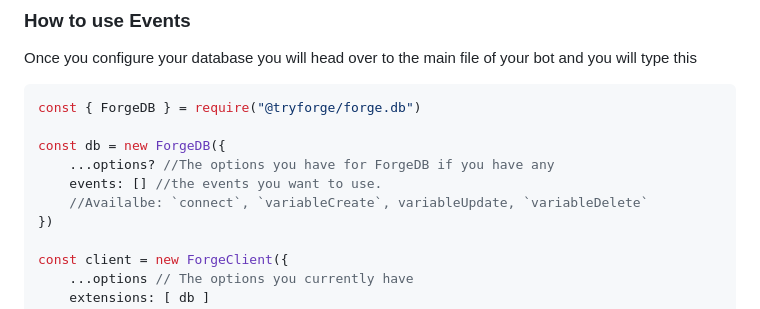
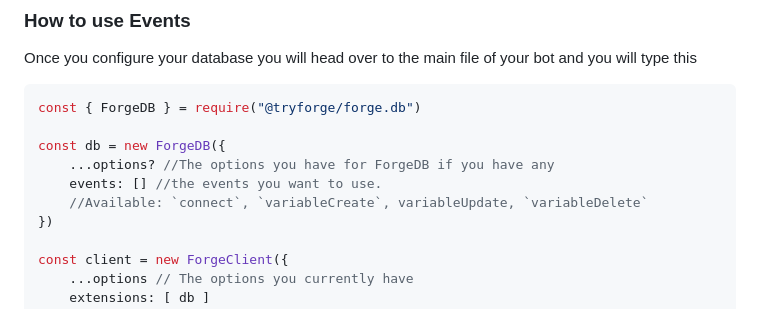
Before and after one commit to tryforge/ForgeDB, a Markdown page: README.md, the part around the change. Drawn GitHub-style.

Commit message:
Update README.md
Fixed grammar

```diff
--- a/README.md
+++ b/README.md
@@ -110,7 +110,7 @@ const { ForgeDB } = require("@tryforge/forge.db")
 const db = new ForgeDB({
     ...options? //The options you have for ForgeDB if you have any
     events: [] //the events you want to use.
-    //Availalbe: `connect`, `variableCreate`, variableUpdate, `variableDelete`
+    //Available: `connect`, `variableCreate`, variableUpdate, `variableDelete`
 })
 
 const client = new ForgeClient({
```
